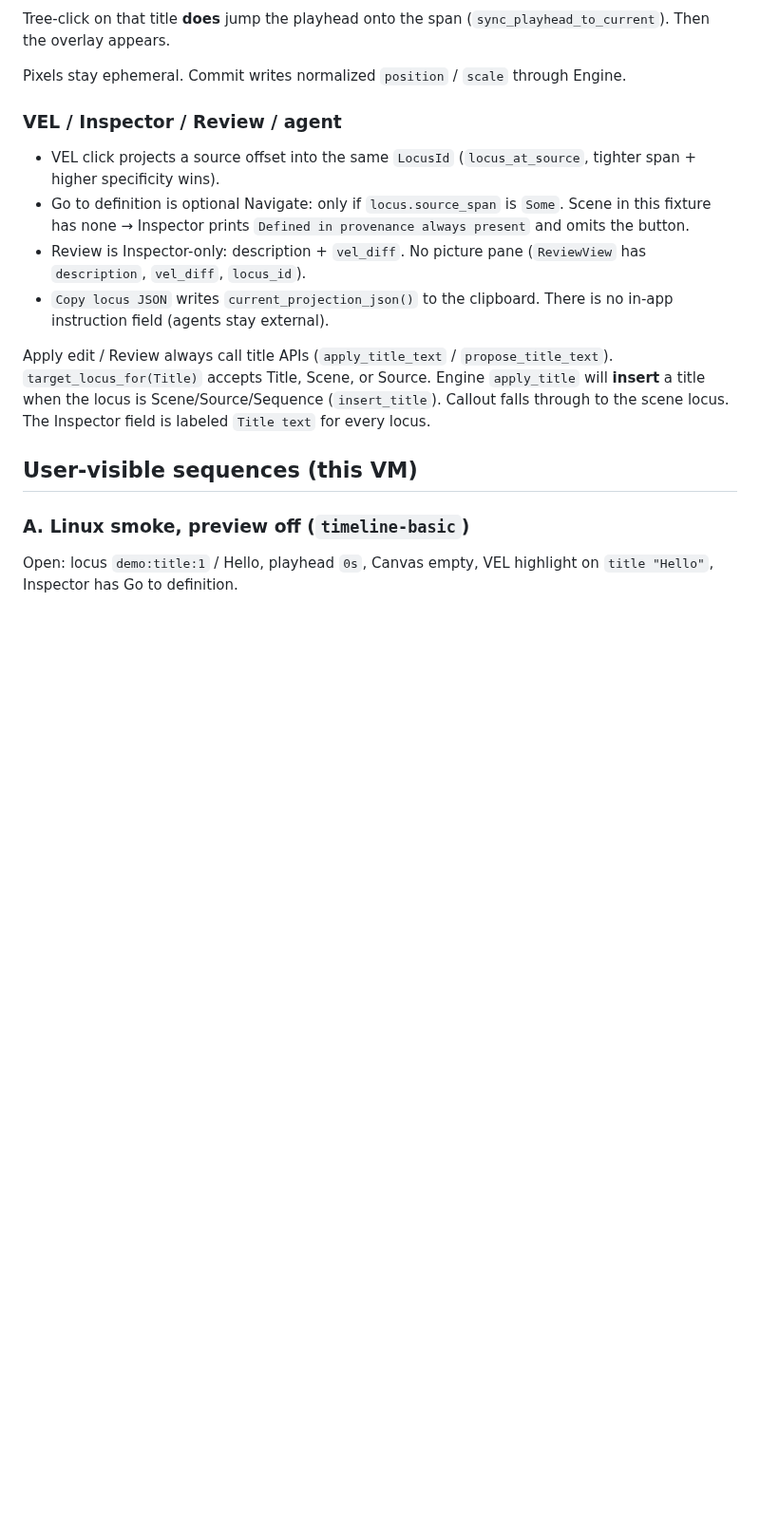
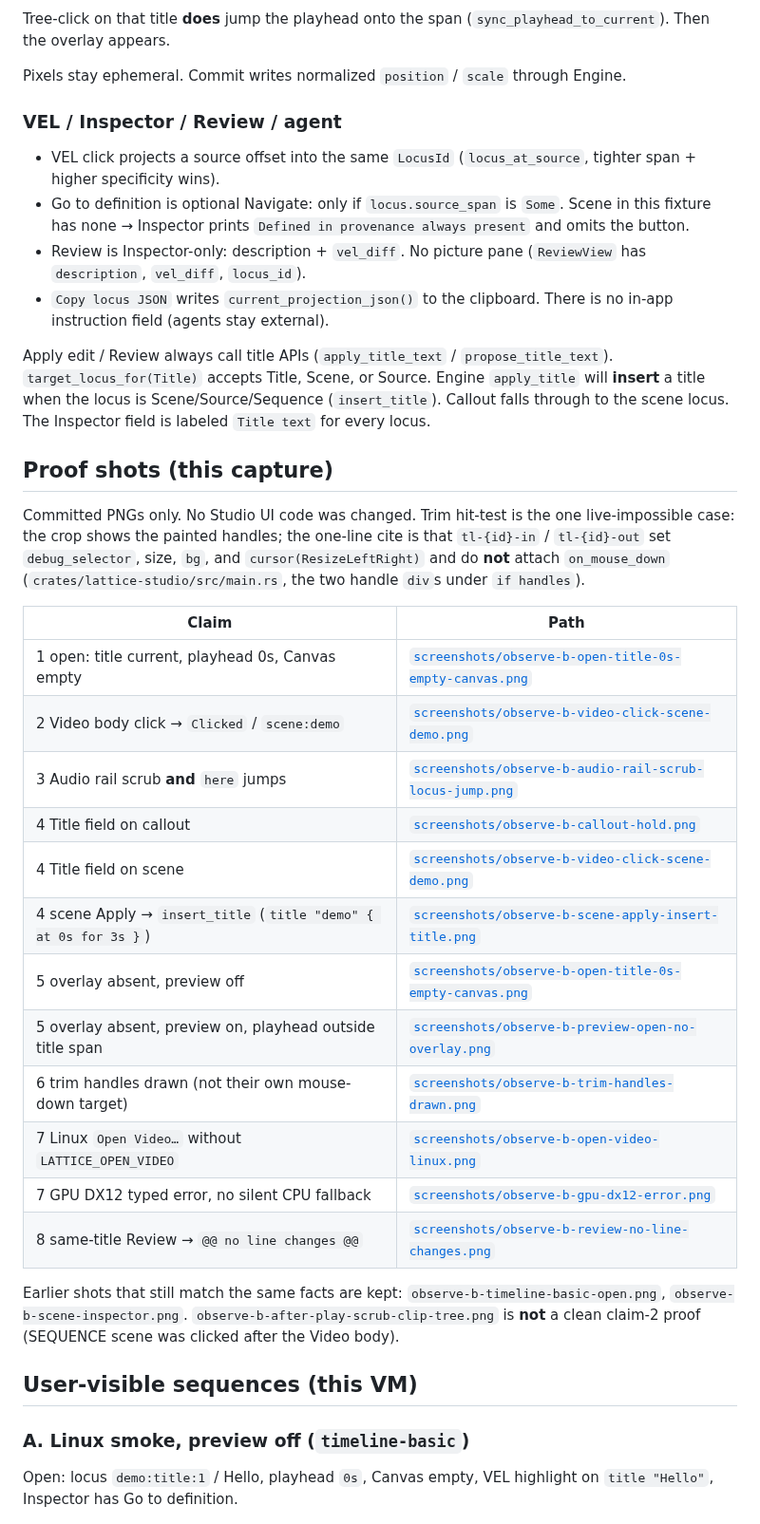
Before and after one commit to annenpolka/lattice, a Markdown page: docs/studio-interaction-observe.md, the part around one of its changes. Shown at 95% size. Drawn GitHub-style; blank space fills up the shorter version.

```diff
--- a/docs/studio-interaction-observe.md
+++ b/docs/studio-interaction-observe.md
@@ -124,6 +124,27 @@ Pixels stay ephemeral. Commit writes normalized `position` / `scale` through Eng
 
 Apply edit / Review always call title APIs (`apply_title_text` / `propose_title_text`). `target_locus_for(Title)` accepts Title, Scene, or Source. Engine `apply_title` will **insert** a title when the locus is Scene/Source/Sequence (`insert_title`). Callout falls through to the scene locus. The Inspector field is labeled `Title text` for every locus.
 
+## Proof shots (this capture)
+
+Committed PNGs only. No Studio UI code was changed. Trim hit-test is the one live-impossible case: the crop shows the painted handles; the one-line cite is that `tl-{id}-in` / `tl-{id}-out` set `debug_selector`, size, `bg`, and `cursor(ResizeLeftRight)` and do **not** attach `on_mouse_down` (`crates/lattice-studio/src/main.rs`, the two handle `div`s under `if handles`).
+
+| Claim | Path |
+|---|---|
+| 1 open: title current, playhead 0s, Canvas empty | [`screenshots/observe-b-open-title-0s-empty-canvas.png`](screenshots/observe-b-open-title-0s-empty-canvas.png) |
+| 2 Video body click → `Clicked` / `scene:demo` | [`screenshots/observe-b-video-click-scene-demo.png`](screenshots/observe-b-video-click-scene-demo.png) |
+| 3 Audio rail scrub **and** `here` jumps | [`screenshots/observe-b-audio-rail-scrub-locus-jump.png`](screenshots/observe-b-audio-rail-scrub-locus-jump.png) |
+| 4 Title field on callout | [`screenshots/observe-b-callout-hold.png`](screenshots/observe-b-callout-hold.png) |
+| 4 Title field on scene | [`screenshots/observe-b-video-click-scene-demo.png`](screenshots/observe-b-video-click-scene-demo.png) |
+| 4 scene Apply → `insert_title` (`title "demo" { at 0s for 3s }`) | [`screenshots/observe-b-scene-apply-insert-title.png`](screenshots/observe-b-scene-apply-insert-title.png) |
+| 5 overlay absent, preview off | [`screenshots/observe-b-open-title-0s-empty-canvas.png`](screenshots/observe-b-open-title-0s-empty-canvas.png) |
+| 5 overlay absent, preview on, playhead outside title span | [`screenshots/observe-b-preview-open-no-overlay.png`](screenshots/observe-b-preview-open-no-overlay.png) |
+| 6 trim handles drawn (not their own mouse-down target) | [`screenshots/observe-b-trim-handles-drawn.png`](screenshots/observe-b-trim-handles-drawn.png) |
+| 7 Linux `Open Video…` without `LATTICE_OPEN_VIDEO` | [`screenshots/observe-b-open-video-linux.png`](screenshots/observe-b-open-video-linux.png) |
+| 7 GPU DX12 typed error, no silent CPU fallback | [`screenshots/observe-b-gpu-dx12-error.png`](screenshots/observe-b-gpu-dx12-error.png) |
+| 8 same-title Review → `@@ no line changes @@` | [`screenshots/observe-b-review-no-line-changes.png`](screenshots/observe-b-review-no-line-changes.png) |
+
+Earlier shots that still match the same facts are kept: `observe-b-timeline-basic-open.png`, `observe-b-scene-inspector.png`. `observe-b-after-play-scrub-clip-tree.png` is **not** a clean claim-2 proof (SEQUENCE scene was clicked after the Video body).
+
 ## User-visible sequences (this VM)
 
 ### A. Linux smoke, preview off (`timeline-basic`)
```
Also changed, not shown: other parts of docs/studio-interaction-observe.md (+24 -0 lines), docs/screenshots/observe-b-audio-rail-scrub-locus-jump.png (added), docs/screenshots/observe-b-open-title-0s-empty-canvas.png (added), docs/screenshots/observe-b-scene-apply-insert-title.png (added), docs/screenshots/observe-b-trim-handles-drawn.png (added), docs/screenshots/observe-b-video-click-scene-demo.png (added).
